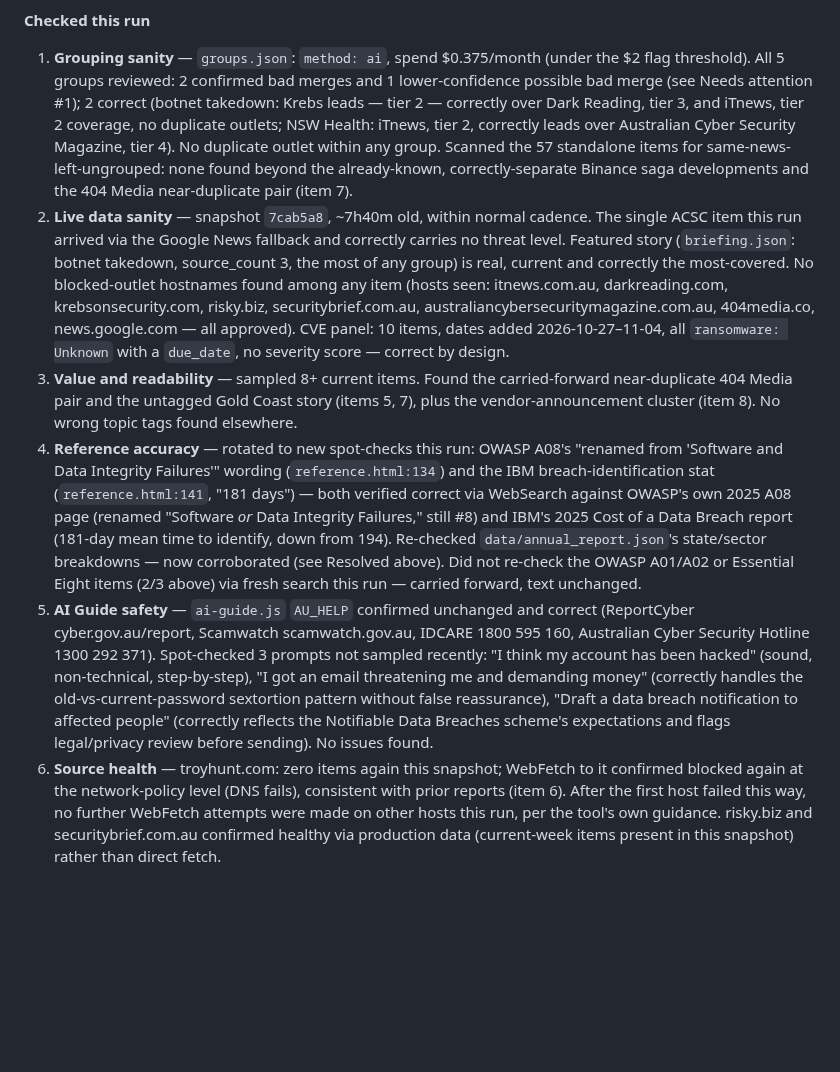
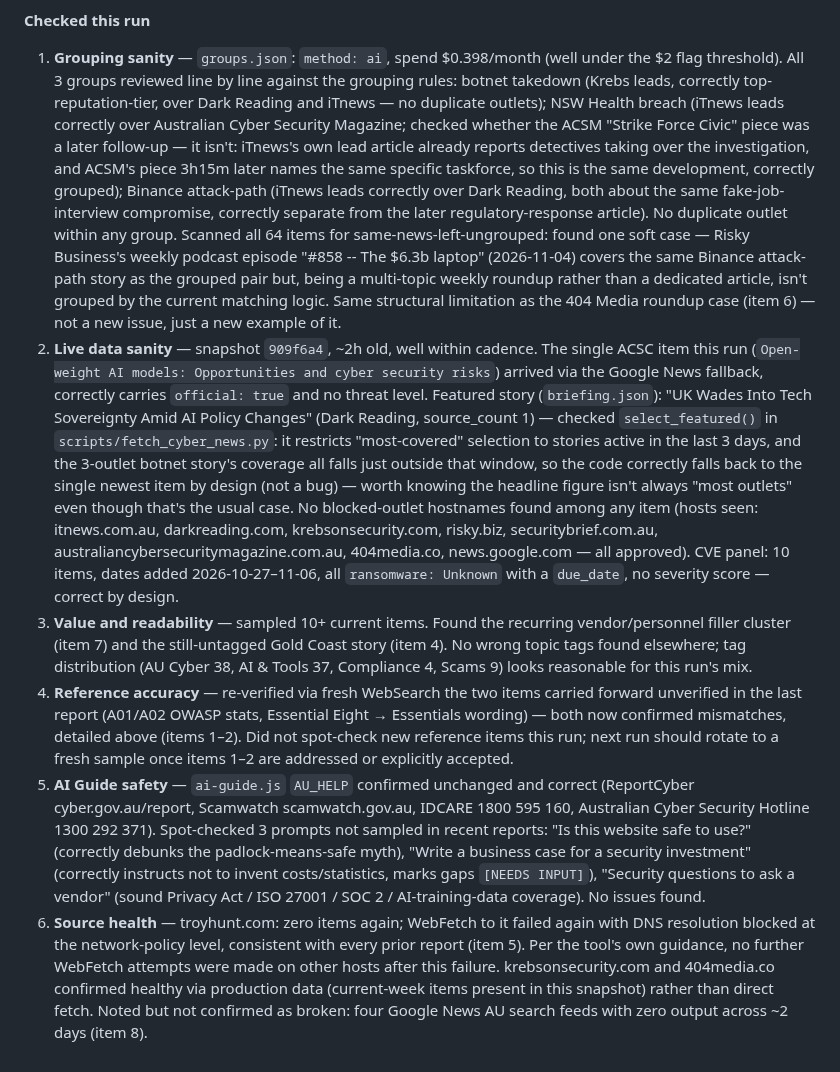
Before and after one commit to boenwip/cyber-dashboard, a Markdown page: docs/CONTENT_INTEGRITY_REPORT.md, the part around one of its changes. GitHub-like rendering; blank space fills up the shorter version.

```diff
--- a/docs/CONTENT_INTEGRITY_REPORT.md
+++ b/docs/CONTENT_INTEGRITY_REPORT.md
@@ -27,9 +27,9 @@ Overwritten by the Content Integrity Agent on each run; past runs are in this fi
 
 **Checked this run**
 
-1. **Grouping sanity** — `groups.json`: `method: ai`, spend $0.375/month (under the $2 flag threshold). All 5 groups reviewed: 2 confirmed bad merges and 1 lower-confidence possible bad merge (see Needs attention #1); 2 correct (botnet takedown: Krebs leads — tier 2 — correctly over Dark Reading, tier 3, and iTnews, tier 2 coverage, no duplicate outlets; NSW Health: iTnews, tier 2, correctly leads over Australian Cyber Security Magazine, tier 4). No duplicate outlet within any group. Scanned the 57 standalone items for same-news-left-ungrouped: none found beyond the already-known, correctly-separate Binance saga developments and the 404 Media near-duplicate pair (item 7).
-2. **Live data sanity** — snapshot `7cab5a8`, ~7h40m old, within normal cadence. The single ACSC item this run arrived via the Google News fallback and correctly carries no threat level. Featured story (`briefing.json`: botnet takedown, source_count 3, the most of any group) is real, current and correctly the most-covered. No blocked-outlet hostnames found among any item (hosts seen: itnews.com.au, darkreading.com, krebsonsecurity.com, risky.biz, securitybrief.com.au, australiancybersecuritymagazine.com.au, 404media.co, news.google.com — all approved). CVE panel: 10 items, dates added 2026-10-27–11-04, all `ransomware: Unknown` with a `due_date`, no severity score — correct by design.
-3. **Value and readability** — sampled 8+ current items. Found the carried-forward near-duplicate 404 Media pair and the untagged Gold Coast story (items 5, 7), plus the vendor-announcement cluster (item 8). No wrong topic tags found elsewhere.
-4. **Reference accuracy** — rotated to new spot-checks this run: OWASP A08's "renamed from 'Software and Data Integrity Failures'" wording (`reference.html:134`) and the IBM breach-identification stat (`reference.html:141`, "181 days") — both verified correct via WebSearch against OWASP's own 2025 A08 page (renamed "Software *or* Data Integrity Failures," still #8) and IBM's 2025 Cost of a Data Breach report (181-day mean time to identify, down from 194). Re-checked `data/annual_report.json`'s state/sector breakdowns — now corroborated (see Resolved above). Did not re-check the OWASP A01/A02 or Essential Eight items (2/3 above) via fresh search this run — carried forward, text unchanged.
-5. **AI Guide safety** — `ai-guide.js` `AU_HELP` confirmed unchanged and correct (ReportCyber cyber.gov.au/report, Scamwatch scamwatch.gov.au, IDCARE 1800 595 160, Australian Cyber Security Hotline 1300 292 371). Spot-checked 3 prompts not sampled recently: "I think my account has been hacked" (sound, non-technical, step-by-step), "I got an email threatening me and demanding money" (correctly handles the old-vs-current-password sextortion pattern without false reassurance), "Draft a data breach notification to affected people" (correctly reflects the Notifiable Data Breaches scheme's expectations and flags legal/privacy review before sending). No issues found.
-6. **Source health** — troyhunt.com: zero items again this snapshot; WebFetch to it confirmed blocked again at the network-policy level (DNS fails), consistent with prior reports (item 6). After the first host failed this way, no further WebFetch attempts were made on other hosts this run, per the tool's own guidance. risky.biz and securitybrief.com.au confirmed healthy via production data (current-week items present in this snapshot) rather than direct fetch.
+1. **Grouping sanity** — `groups.json`: `method: ai`, spend $0.398/month (well under the $2 flag threshold). All 3 groups reviewed line by line against the grouping rules: botnet takedown (Krebs leads, correctly top-reputation-tier, over Dark Reading and iTnews — no duplicate outlets); NSW Health breach (iTnews leads correctly over Australian Cyber Security Magazine; checked whether the ACSM "Strike Force Civic" piece was a later follow-up — it isn't: iTnews's own lead article already reports detectives taking over the investigation, and ACSM's piece 3h15m later names the same specific taskforce, so this is the same development, correctly grouped); Binance attack-path (iTnews leads correctly over Dark Reading, both about the same fake-job-interview compromise, correctly separate from the later regulatory-response article). No duplicate outlet within any group. Scanned all 64 items for same-news-left-ungrouped: found one soft case — Risky Business's weekly podcast episode "#858 -- The $6.3b laptop" (2026-11-04) covers the same Binance attack-path story as the grouped pair but, being a multi-topic weekly roundup rather than a dedicated article, isn't grouped by the current matching logic. Same structural limitation as the 404 Media roundup case (item 6) — not a new issue, just a new example of it.
+2. **Live data sanity** — snapshot `909f6a4`, ~2h old, well within cadence. The single ACSC item this run (`Open-weight AI models: Opportunities and cyber security risks`) arrived via the Google News fallback, correctly carries `official: true` and no threat level. Featured story (`briefing.json`): "UK Wades Into Tech Sovereignty Amid AI Policy Changes" (Dark Reading, source_count 1) — checked `select_featured()` in `scripts/fetch_cyber_news.py`: it restricts "most-covered" selection to stories active in the last 3 days, and the 3-outlet botnet story's coverage all falls just outside that window, so the code correctly falls back to the single newest item by design (not a bug) — worth knowing the headline figure isn't always "most outlets" even though that's the usual case. No blocked-outlet hostnames found among any item (hosts seen: itnews.com.au, darkreading.com, krebsonsecurity.com, risky.biz, securitybrief.com.au, australiancybersecuritymagazine.com.au, 404media.co, news.google.com — all approved). CVE panel: 10 items, dates added 2026-10-27–11-06, all `ransomware: Unknown` with a `due_date`, no severity score — correct by design.
+3. **Value and readability** — sampled 10+ current items. Found the recurring vendor/personnel filler cluster (item 7) and the still-untagged Gold Coast story (item 4). No wrong topic tags found elsewhere; tag distribution (AU Cyber 38, AI & Tools 37, Compliance 4, Scams 9) looks reasonable for this run's mix.
+4. **Reference accuracy** — re-verified via fresh WebSearch the two items carried forward unverified in the last report (A01/A02 OWASP stats, Essential Eight → Essentials wording) — both now confirmed mismatches, detailed above (items 1–2). Did not spot-check new reference items this run; next run should rotate to a fresh sample once items 1–2 are addressed or explicitly accepted.
+5. **AI Guide safety** — `ai-guide.js` `AU_HELP` confirmed unchanged and correct (ReportCyber cyber.gov.au/report, Scamwatch scamwatch.gov.au, IDCARE 1800 595 160, Australian Cyber Security Hotline 1300 292 371). Spot-checked 3 prompts not sampled in recent reports: "Is this website safe to use?" (correctly debunks the padlock-means-safe myth), "Write a business case for a security investment" (correctly instructs not to invent costs/statistics, marks gaps `[NEEDS INPUT]`), "Security questions to ask a vendor" (sound Privacy Act / ISO 27001 / SOC 2 / AI-training-data coverage). No issues found.
+6. **Source health** — troyhunt.com: zero items again; WebFetch to it failed again with DNS resolution blocked at the network-policy level, consistent with every prior report (item 5). Per the tool's own guidance, no further WebFetch attempts were made on other hosts after this failure. krebsonsecurity.com and 404media.co confirmed healthy via production data (current-week items present in this snapshot) rather than direct fetch. Noted but not confirmed as broken: four Google News AU search feeds with zero output across ~2 days (item 8).
```
Also changed, not shown: other parts of docs/CONTENT_INTEGRITY_REPORT.md (+15 -15 lines).
